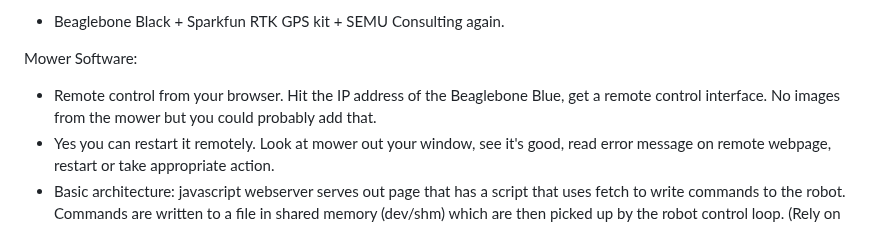
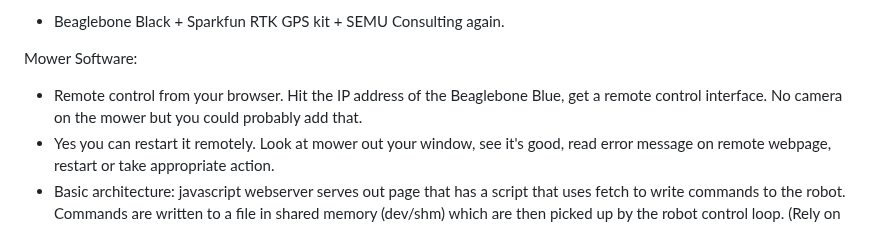
Before and after one commit to AmericanRework/SimpleMower, a Markdown page: README.md, the part around the change. Rendered like a GitHub page.

```diff
--- a/README.md
+++ b/README.md
@@ -24,7 +24,7 @@ RTK Base station:
   - Beaglebone Black + Sparkfun RTK GPS kit + SEMU Consulting again.
 
 Mower Software:
-  -  Remote control from your browser. Hit the IP address of the Beaglebone Blue, get a remote control interface. No images from the mower but you could probably add that.
+  -  Remote control from your browser. Hit the IP address of the Beaglebone Blue, get a remote control interface. No camera on the mower but you could probably add that.
   - Yes you can restart it remotely. Look at mower out your window, see it's good, read error message on remote webpage, restart or take appropriate action.
   - Basic architecture: javascript webserver serves out page that has a script that uses fetch to write commands to the robot. Commands are written to a file in shared memory (dev/shm) which are then picked up by the robot control loop. (Rely on filesystem for mutex. No idea if that's safe but if you have 15 people trying to control your robot from the web you might be doing something wrong. You want to write to ram so you're not hammering writes into flash memory.) Robot control loop runs twice a second, checking for stuff like over-current, bumping into obstacles etc... and stops if any of these reasons to fault are met. Faults are reset by attempting to drive in a new direction, but if the fault is still on in 5 seconds, it'll stop again. One of the driving modes is 'g' for gps mode! if you press g, we use a simple auto mode where we start checking gps boundaries and if you hit one we spin around and head back the other way. Faults and machine status are logged to files. The status file is dumped into the reply by the webserver and returned as part of the fetch.
   - RTK is it's own thread that writes to /dev/shm when it gets an update. Robot control loop grabs the latest position fix. Control loop determines if you're stuck or if you've stopped getting gps updates. RTK base station is on a beaglebone black.
```
